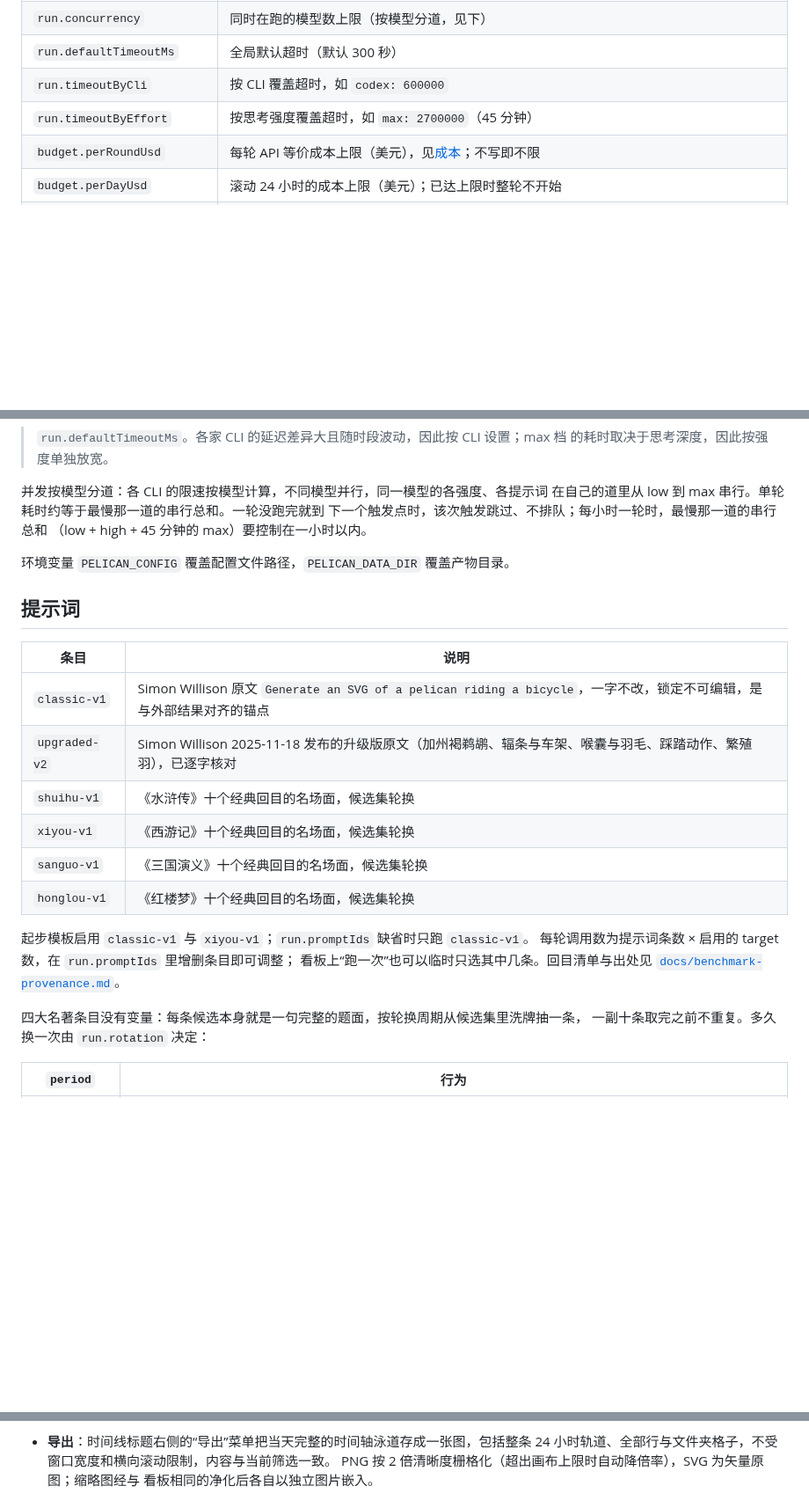
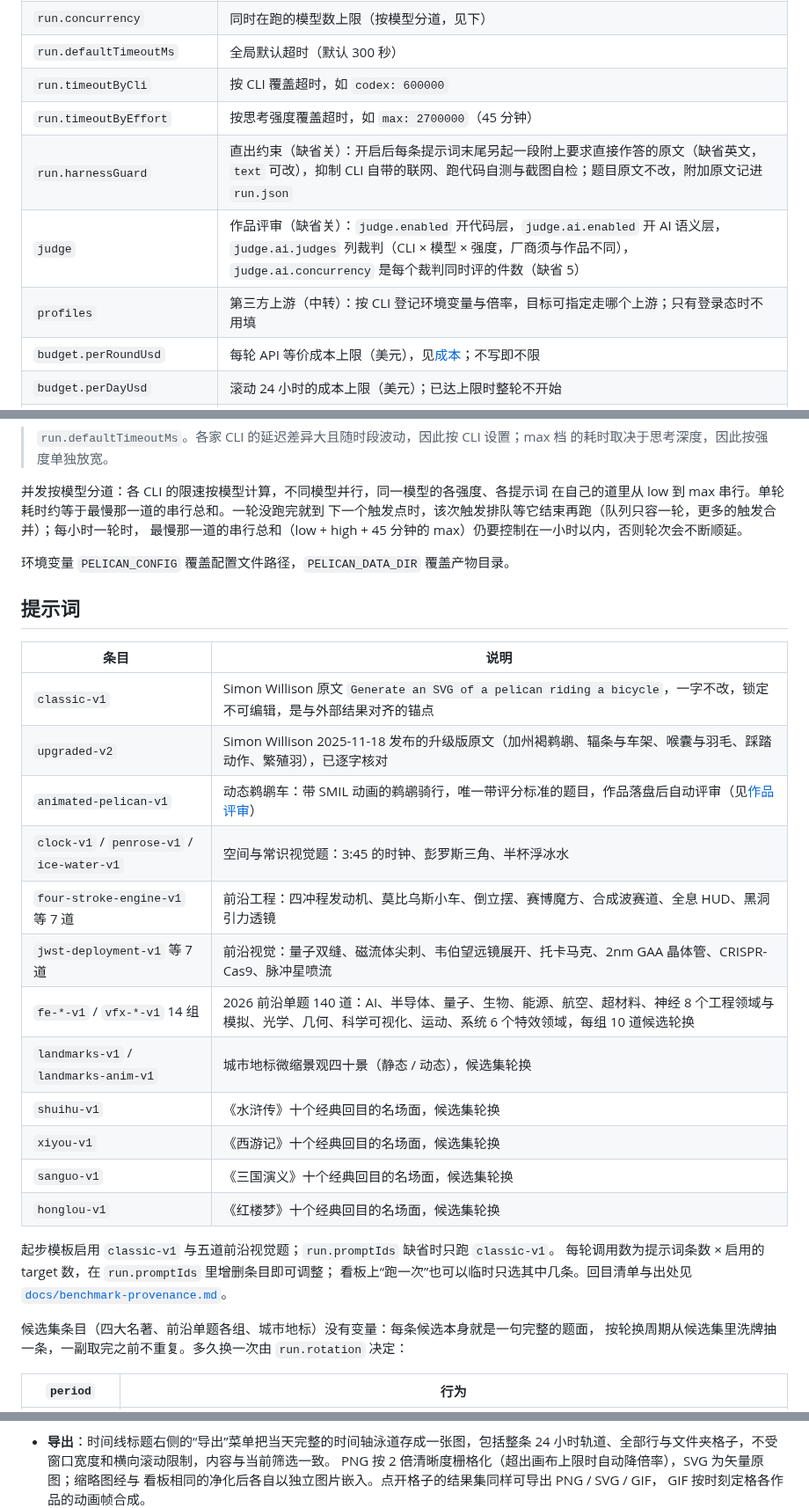
Before and after one commit to meomeo-dev/llm-iq-dashboard, a Markdown page: README.md, 3 parts joined by grey strips. Shown at 88% size. Rendered like a GitHub page; blank space fills up the shorter version.

```diff
--- a/README.md
+++ b/README.md
@@ -140,6 +141,9 @@ docker exec -it llm-iq-runner pnpm pair
 | `run.defaultTimeoutMs` | 全局默认超时（默认 300 秒） |
 | `run.timeoutByCli` | 按 CLI 覆盖超时，如 `codex: 600000` |
 | `run.timeoutByEffort` | 按思考强度覆盖超时，如 `max: 2700000`（45 分钟） |
+| `run.harnessGuard` | 直出约束（缺省关）：开启后每条提示词末尾另起一段附上要求直接作答的原文（缺省英文，`text` 可改），抑制 CLI 自带的联网、跑代码自测与截图自检；题目原文不改，附加原文记进 `run.json` |
+| `judge` | 作品评审（缺省关）：`judge.enabled` 开代码层，`judge.ai.enabled` 开 AI 语义层，`judge.ai.judges` 列裁判（CLI × 模型 × 强度，厂商须与作品不同），`judge.ai.concurrency` 是每个裁判同时评的件数（缺省 5） |
+| `profiles` | 第三方上游（中转）：按 CLI 登记环境变量与倍率，目标可指定走哪个上游；只有登录态时不用填 |
 | `budget.perRoundUsd` | 每轮 API 等价成本上限（美元），见[成本](#成本api-等价)；不写即不限 |
 | `budget.perDayUsd` | 滚动 24 小时的成本上限（美元）；已达上限时整轮不开始 |
 | `retention.days` | 历史轮次保留天数（起步模板 30），更早的整轮目录在每轮开始时删除；不写即全部保留 |
@@ -153,8 +157,8 @@ docker exec -it llm-iq-runner pnpm pair
 
 并发按模型分道：各 CLI 的限速按模型计算，不同模型并行，同一模型的各强度、各提示词
 在自己的道里从 low 到 max 串行。单轮耗时约等于最慢那一道的串行总和。一轮没跑完就到
-下一个触发点时，该次触发跳过、不排队；每小时一轮时，最慢那一道的串行总和
-（low + high + 45 分钟的 max）要控制在一小时以内。
+下一个触发点时，该次触发排队等它结束再跑（队列只容一轮，更多的触发合并）；每小时一轮时，
+最慢那一道的串行总和（low + high + 45 分钟的 max）仍要控制在一小时以内，否则轮次会不断顺延。
 
 环境变量 `PELICAN_CONFIG` 覆盖配置文件路径，`PELICAN_DATA_DIR` 覆盖产物目录。
 
@@ -164,18 +168,24 @@ docker exec -it llm-iq-runner pnpm pair
 | --- | --- |
 | `classic-v1` | Simon Willison 原文 `Generate an SVG of a pelican riding a bicycle`，一字不改，锁定不可编辑，是与外部结果对齐的锚点 |
 | `upgraded-v2` | Simon Willison 2025-11-18 发布的升级版原文（加州褐鹈鹕、辐条与车架、喉囊与羽毛、踩踏动作、繁殖羽），已逐字核对 |
+| `animated-pelican-v1` | 动态鹈鹕车：带 SMIL 动画的鹈鹕骑行，唯一带评分标准的题目，作品落盘后自动评审（见[作品评审](#作品评审)） |
+| `clock-v1` / `penrose-v1` / `ice-water-v1` | 空间与常识视觉题：3:45 的时钟、彭罗斯三角、半杯浮冰水 |
+| `four-stroke-engine-v1` 等 7 道 | 前沿工程：四冲程发动机、莫比乌斯小车、倒立摆、赛博魔方、合成波赛道、全息 HUD、黑洞引力透镜 |
+| `jwst-deployment-v1` 等 7 道 | 前沿视觉：量子双缝、磁流体尖刺、韦伯望远镜展开、托卡马克、2nm GAA 晶体管、CRISPR-Cas9、脉冲星喷流 |
+| `fe-*-v1` / `vfx-*-v1` 14 组 | 2026 前沿单题 140 道：AI、半导体、量子、生物、能源、航空、超材料、神经 8 个工程领域与模拟、光学、几何、科学可视化、运动、系统 6 个特效领域，每组 10 道候选轮换 |
+| `landmarks-v1` / `landmarks-anim-v1` | 城市地标微缩景观四十景（静态 / 动态），候选集轮换 |
 | `shuihu-v1` | 《水浒传》十个经典回目的名场面，候选集轮换 |
 | `xiyou-v1` | 《西游记》十个经典回目的名场面，候选集轮换 |
 | `sanguo-v1` | 《三国演义》十个经典回目的名场面，候选集轮换 |
 | `honglou-v1` | 《红楼梦》十个经典回目的名场面，候选集轮换 |
 
-起步模板启用 `classic-v1` 与 `xiyou-v1`；`run.promptIds` 缺省时只跑 `classic-v1`。
+起步模板启用 `classic-v1` 与五道前沿视觉题；`run.promptIds` 缺省时只跑 `classic-v1`。
 每轮调用数为提示词条数 × 启用的 target 数，在 `run.promptIds` 里增删条目即可调整；
 看板上“跑一次”也可以临时只选其中几条。回目清单与出处见
 [`docs/benchmark-provenance.md`](docs/benchmark-provenance.md)。
 
-四大名著条目没有变量：每条候选本身就是一句完整的题面，按轮换周期从候选集里洗牌抽一条，
-一副十条取完之前不重复。多久换一次由 `run.rotation` 决定：
+候选集条目（四大名著、前沿单题各组、城市地标）没有变量：每条候选本身就是一句完整的题面，
+按轮换周期从候选集里洗牌抽一条，一副取完之前不重复。多久换一次由 `run.rotation` 决定：
 
 | `period` | 行为 |
 | --- | --- |
@@ -205,7 +215,8 @@ docker exec -it llm-iq-runner pnpm pair
 - **导出**：时间线标题右侧的“导出”菜单把当天完整的时间轴泳道存成一张图，包括整条
   24 小时轨道、全部行与文件夹格子，不受窗口宽度和横向滚动限制，内容与当前筛选一致。
   PNG 按 2 倍清晰度栅格化（超出画布上限时自动降倍率），SVG 为矢量原图；缩略图经与
-  看板相同的净化后各自以独立图片嵌入。
+  看板相同的净化后各自以独立图片嵌入。点开格子的结果集同样可导出 PNG / SVG / GIF，
+  GIF 按时刻定格各作品的动画帧合成。
 ![跑一次：按 CLI · 模型勾选强度与题目，显示调用数与预计成本](docs/ui/screenshots/run-once.png)
 
 - **跑一次**：工具栏上的“▶ 跑一次”展开后选范围（按 CLI · 模型分行，每行逐个勾选强度）
```
Also changed, not shown: other parts of README.md (+36 -16 lines), docs/ui/screenshots/dashboard.png, docs/ui/screenshots/model-modal.png.
